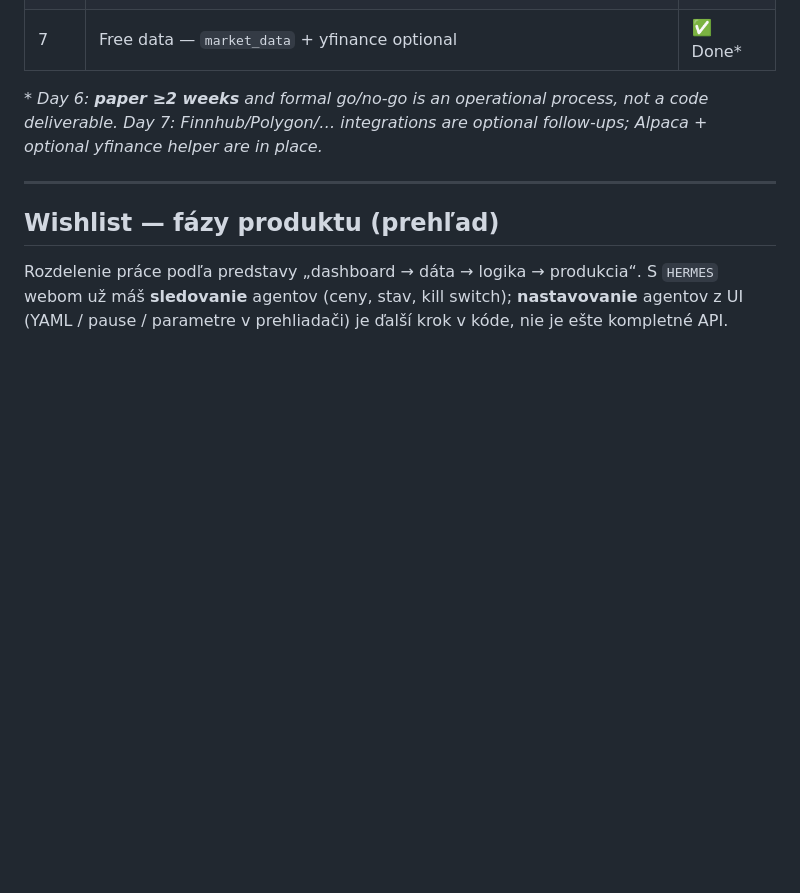
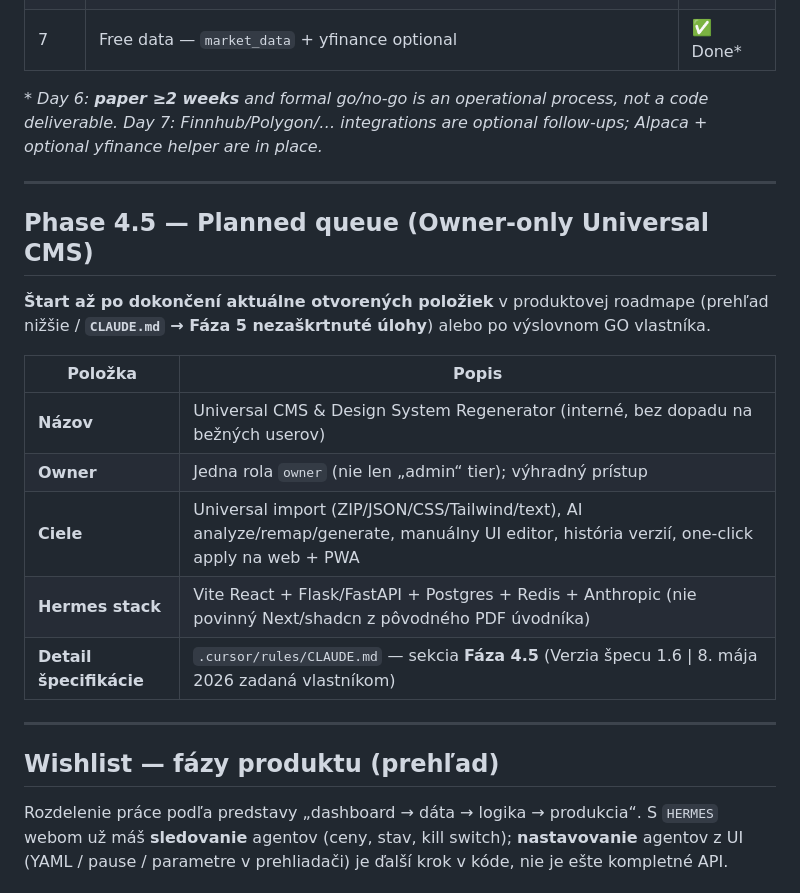
Before and after one commit to Ch4rl4t4n/hermes-trading, a Markdown page: ROADMAP.md, the part around the change. Drawn GitHub-style; blank space fills up the shorter version.

```diff
--- a/ROADMAP.md
+++ b/ROADMAP.md
@@ -13,6 +13,20 @@
 | 7 | Free data — `market_data` + yfinance optional | ✅ Done* |
 
 *\* Day 6: **paper ≥2 weeks** and formal go/no-go is an operational process, not a code deliverable. Day 7: Finnhub/Polygon/… integrations are optional follow-ups; Alpaca + optional yfinance helper are in place.*
+
+---
+
+## Phase 4.5 — Planned queue (Owner-only Universal CMS)
+
+**Štart až po dokončení aktuálne otvorených položiek** v produktovej roadmape (prehľad nižšie / **`CLAUDE.md` → Fáza 5 nezaškrtnuté úlohy**) alebo po výslovnom GO vlastníka.
+
+| Položka | Popis |
+|---------|--------|
+| **Názov** | Universal CMS & Design System Regenerator (interné, bez dopadu na bežných userov) |
+| **Owner** | Jedna rola `owner` (nie len „admin“ tier); výhradný prístup |
+| **Ciele** | Universal import (ZIP/JSON/CSS/Tailwind/text), AI analyze/remap/generate, manuálny UI editor, história verzií, one-click apply na web + PWA |
+| **Hermes stack** | Vite React + Flask/FastAPI + Postgres + Redis + Anthropic (nie povinný Next/shadcn z pôvodného PDF úvodníka) |
+| **Detail špecifikácie** | `.cursor/rules/CLAUDE.md` — sekcia **Fáza 4.5** (Verzia špecu 1.6 \| 8. mája 2026 zadaná vlastníkom) |
 
 ---
 
```
Also changed, not shown: .cursor/rules/CLAUDE.md (+62 -1 lines).
